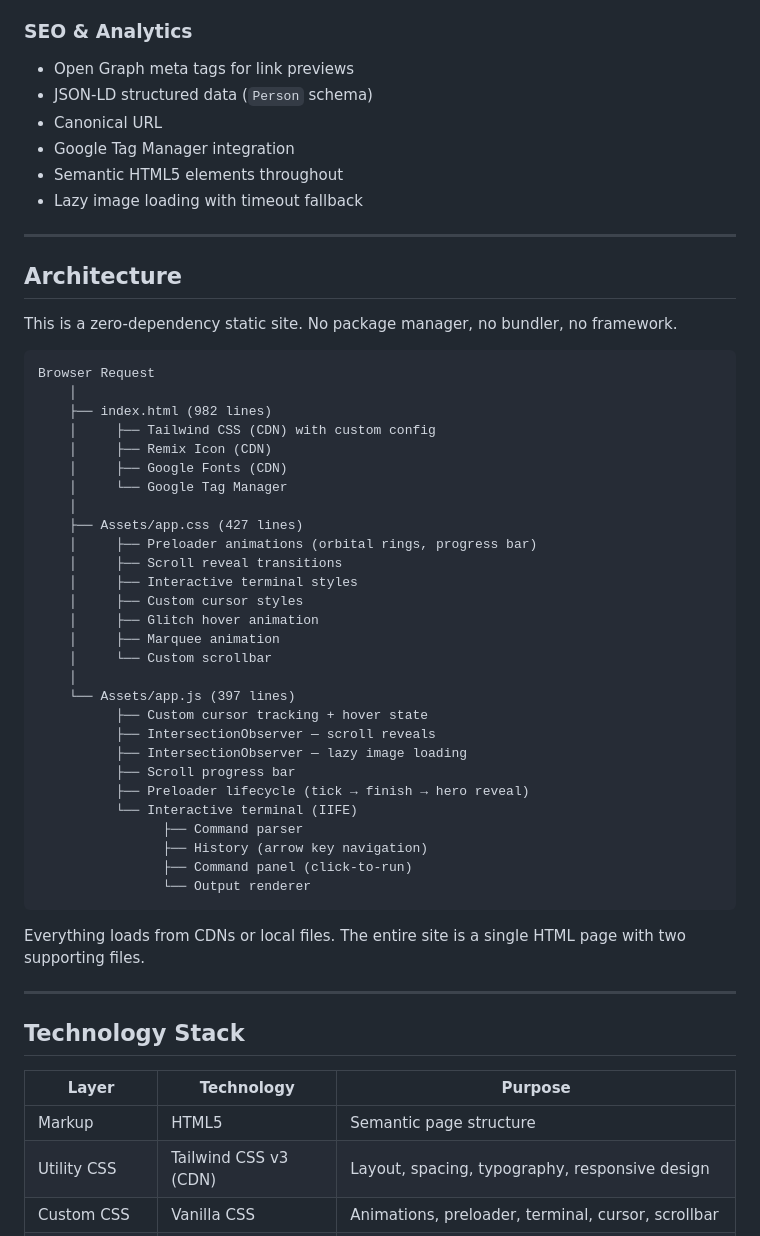
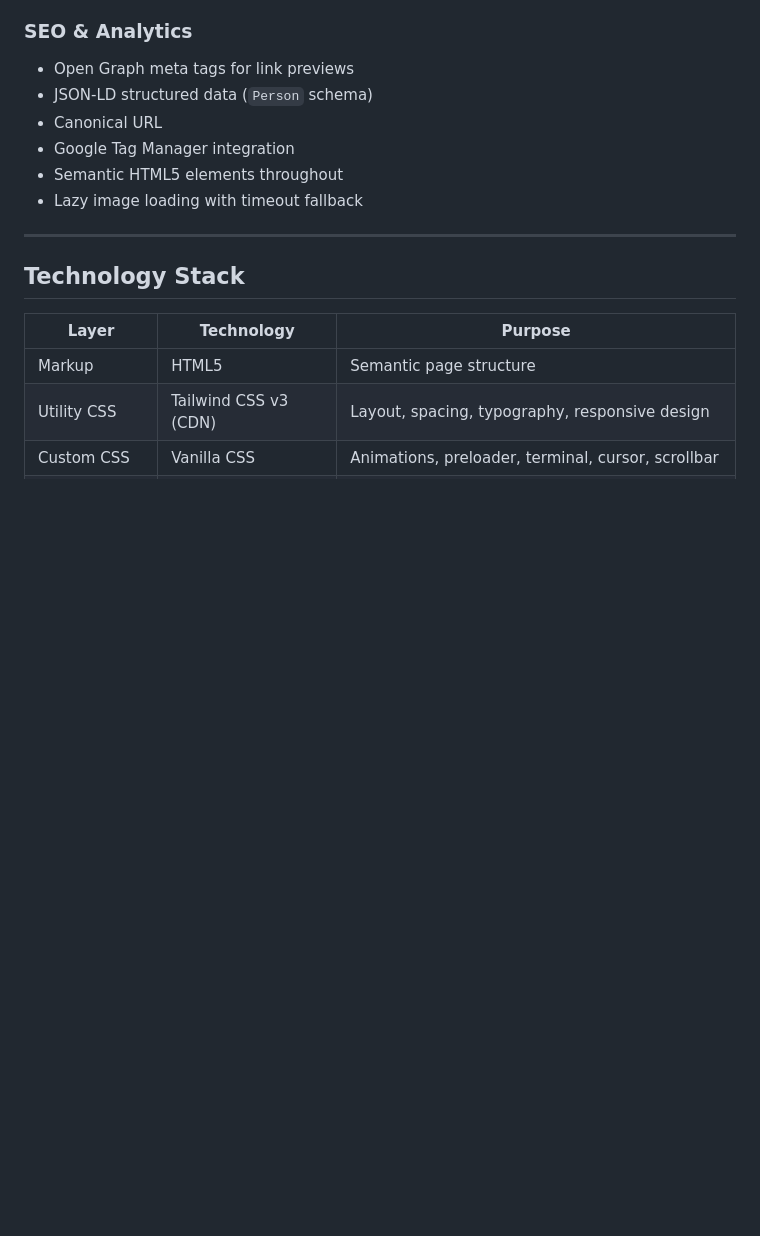
Before and after one commit to EL-STRIX/Portfolio-V1.0, a Markdown page: README.md, the part around one of its changes. Rendered like a GitHub page; blank space fills up the shorter version.

Commit message:
Remove some content from readme

````diff
--- a/README.md
+++ b/README.md
@@ -72,45 +72,6 @@ Built-in commands: `whoami`, `about`, `skills`, `experience`, `education`, `gith
 - Google Tag Manager integration
 - Semantic HTML5 elements throughout
 - Lazy image loading with timeout fallback
-
----
-
-## Architecture
-
-This is a zero-dependency static site. No package manager, no bundler, no framework.
-
-```
-Browser Request
-    │
-    ├── index.html (982 lines)
-    │     ├── Tailwind CSS (CDN) with custom config
-    │     ├── Remix Icon (CDN)
-    │     ├── Google Fonts (CDN)
-    │     └── Google Tag Manager
-    │
-    ├── Assets/app.css (427 lines)
-    │     ├── Preloader animations (orbital rings, progress bar)
-    │     ├── Scroll reveal transitions
-    │     ├── Interactive terminal styles
-    │     ├── Custom cursor styles
-    │     ├── Glitch hover animation
-    │     ├── Marquee animation
-    │     └── Custom scrollbar
-    │
-    └── Assets/app.js (397 lines)
-          ├── Custom cursor tracking + hover state
-          ├── IntersectionObserver — scroll reveals
-          ├── IntersectionObserver — lazy image loading
-          ├── Scroll progress bar
-          ├── Preloader lifecycle (tick → finish → hero reveal)
-          └── Interactive terminal (IIFE)
-                ├── Command parser
-                ├── History (arrow key navigation)
-                ├── Command panel (click-to-run)
-                └── Output renderer
-```
-
-Everything loads from CDNs or local files. The entire site is a single HTML page with two supporting files.
 
 ---
 
````
Also changed, not shown: other parts of README.md (+0 -28 lines).
